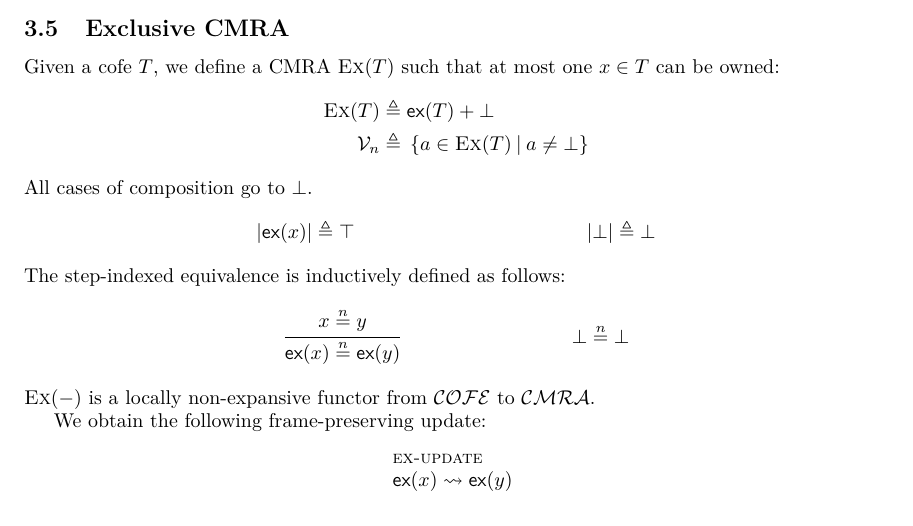
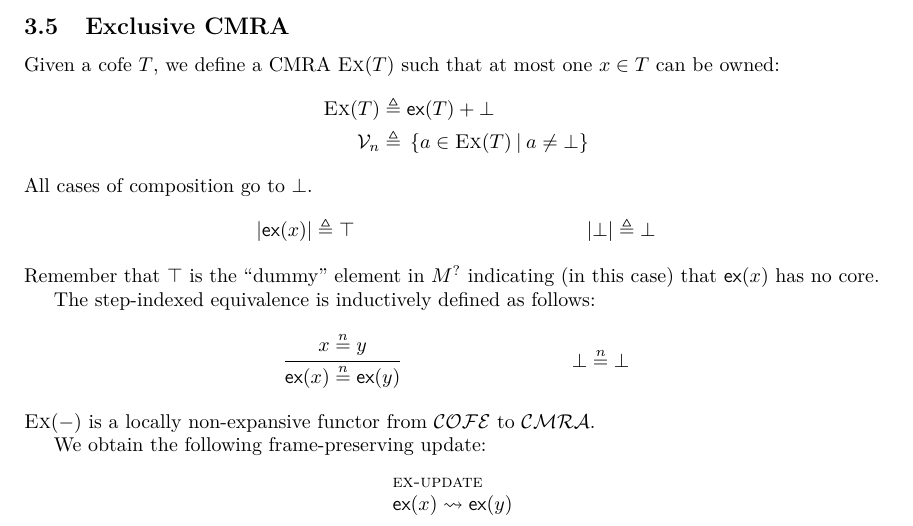
Before and after one commit to izgzhen/iris-coq, a LaTeX document (docs/iris.tex, which reads docs/constructions.tex): part of page 8 of 24, cut so that both start at the same text. Compiled offline with pdfLaTeX.

Commit message:
add a comment about the 'no core' element

```diff
--- a/docs/constructions.tex
+++ b/docs/constructions.tex
@@ -159,6 +159,8 @@ All cases of composition go to $\bot$.
   \mcore{\exinj(x)} \eqdef{}& \mnocore &
   \mcore{\bot} \eqdef{}& \bot
 \end{align*}
+Remember that $\mnocore$ is the ``dummy'' element in $\maybe\monoid$ indicating (in this case) that $\exinj(x)$ has no core.
+
 The step-indexed equivalence is inductively defined as follows:
 \begin{mathpar}
   \infer{x \nequiv{n} y}{\exinj(x) \nequiv{n} \exinj(y)}
```
